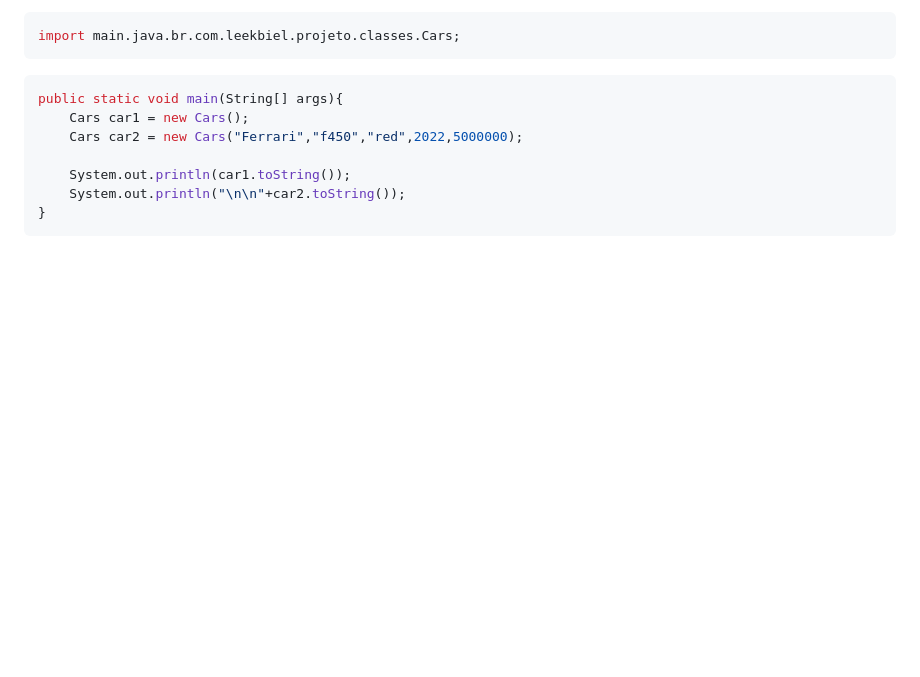
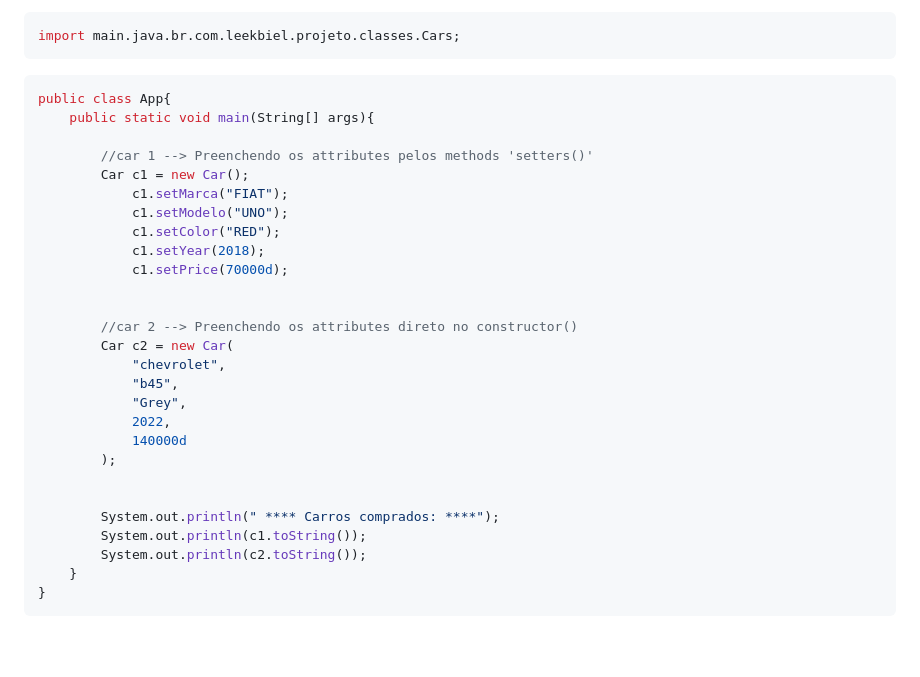
Before and after one commit to lGabrielDev/learning_java, a Markdown page: Estudo/11.oop/oop.md, the part around the change. Drawn GitHub-style; blank space fills up the shorter version.

Commit message:
revisando java

````diff
--- a/Estudo/11.oop/oop.md
+++ b/Estudo/11.oop/oop.md
@@ -113,12 +113,32 @@ import main.java.br.com.leekbiel.projeto.classes.Cars;
 ```
 
 ```java
-public static void main(String[] args){
-    Cars car1 = new Cars();
-    Cars car2 = new Cars("Ferrari","f450","red",2022,5000000);
+public class App{
+    public static void main(String[] args){
 
-    System.out.println(car1.toString());
-    System.out.println("\n\n"+car2.toString());
+        //car 1 --> Preenchendo os attributes pelos methods 'setters()'
+        Car c1 = new Car();
+            c1.setMarca("FIAT");
+            c1.setModelo("UNO");
+            c1.setColor("RED");
+            c1.setYear(2018);
+            c1.setPrice(70000d);
+
+
+        //car 2 --> Preenchendo os attributes direto no constructor()
+        Car c2 = new Car(
+            "chevrolet",
+            "b45",
+            "Grey",
+            2022,
+            140000d
+        );
+
+
+        System.out.println(" **** Carros comprados: ****");
+        System.out.println(c1.toString());
+        System.out.println(c2.toString());
+    }
 }
 ```
 
````
